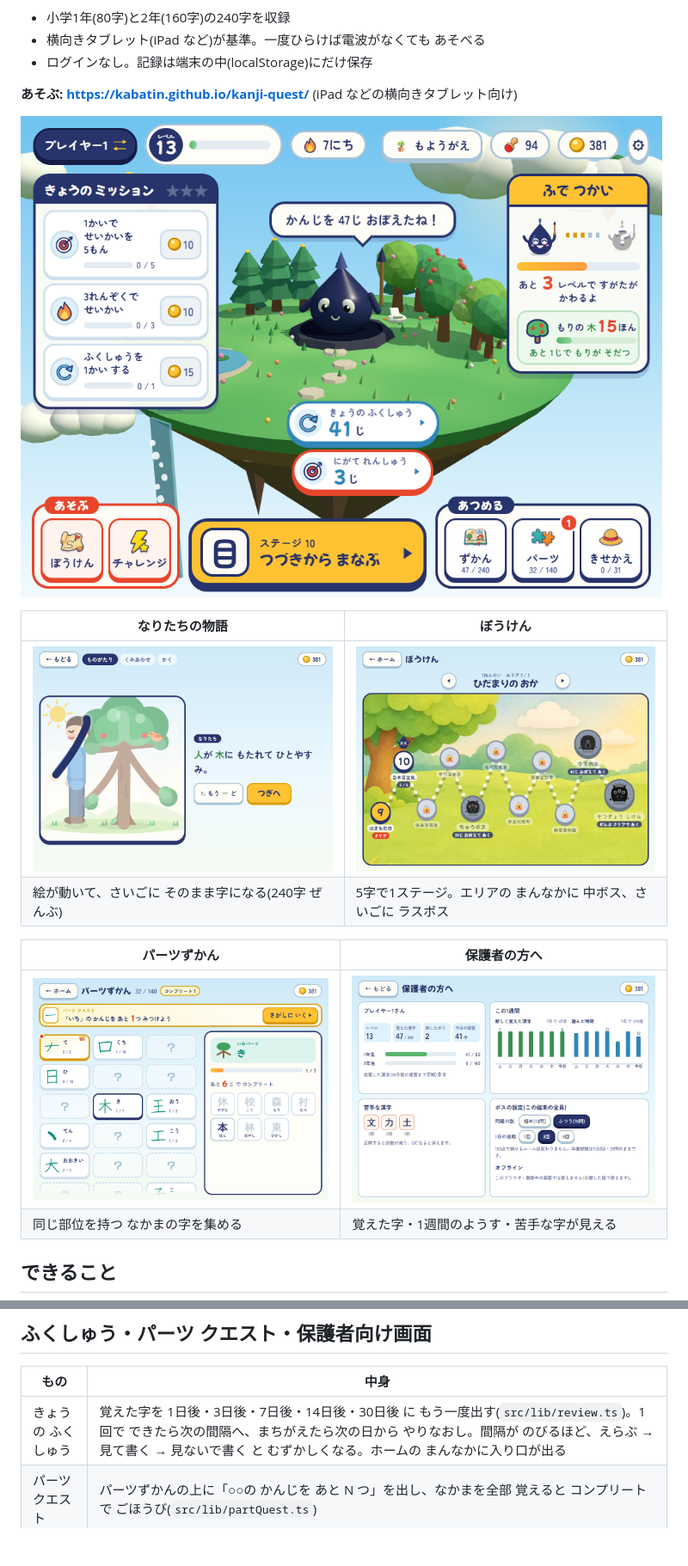
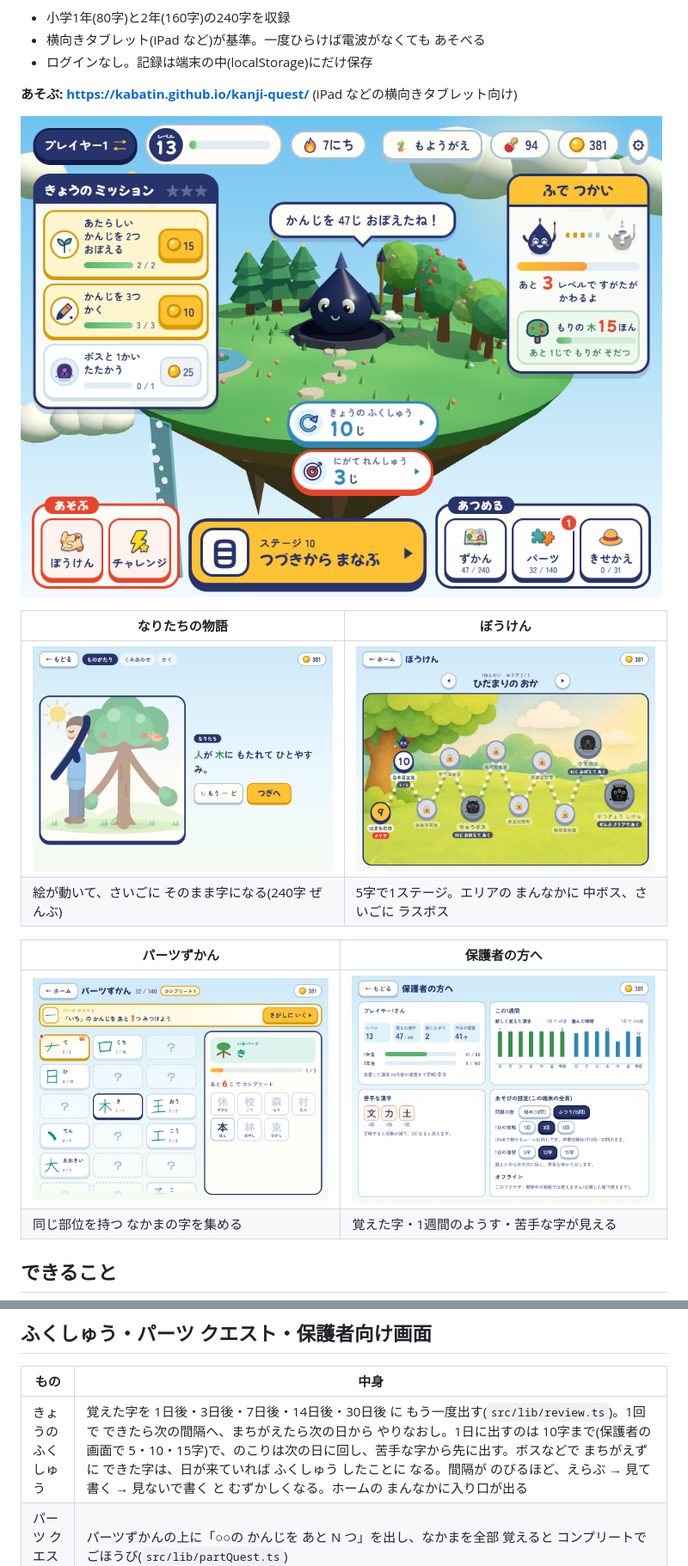
Before and after one commit to kabatin/kanji-quest, a Markdown page: README.md, 2 parts joined by grey strips. Shown at 86% size. GitHub-like rendering; pictures changed too: docs/screenshots/home.png, docs/screenshots/map.png, docs/screenshots/parent.png; blank space fills up the shorter version.

```diff
--- a/README.md
+++ b/README.md
@@ -72,7 +72,7 @@ npm run build      # 本番ビルド(dist/)
 
 | もの | 中身 |
 |---|---|
-| きょうの ふくしゅう | 覚えた字を 1日後・3日後・7日後・14日後・30日後 に もう一度出す(`src/lib/review.ts`)。1回で できたら次の間隔へ、まちがえたら次の日から やりなおし。間隔が のびるほど、えらぶ → 見て書く → 見ないで書く と むずかしくなる。ホームの まんなかに入り口が出る |
+| きょうの ふくしゅう | 覚えた字を 1日後・3日後・7日後・14日後・30日後 に もう一度出す(`src/lib/review.ts`)。1回で できたら次の間隔へ、まちがえたら次の日から やりなおし。1日に出すのは 10字まで(保護者の画面で 5・10・15字)で、のこりは次の日に回し、苦手な字から先に出す。ボスなどで まちがえずに できた字は、日が来ていれば ふくしゅう したことに なる。間隔が のびるほど、えらぶ → 見て書く → 見ないで書く と むずかしくなる。ホームの まんなかに入り口が出る |
 | パーツ クエスト | パーツずかんの上に「○○の かんじを あと N つ」を出し、なかまを全部 覚えると コンプリートで ごほうび(`src/lib/partQuest.ts`) |
 | 保護者の方へ | せってい → 「おうちの かたへ」。かけ算1問で入る。子どもごとの 覚えた字・この1週間(覚えた字と遊んだ時間)・苦手な字・復習のようす。ボスの問題数(10問/15問)と1日の回数(1/3/5回)を変えられる(この端末の全員にかかる) |
 
```
Also changed, not shown: CHANGELOG.md (+1 -0 lines), 9 other files.
